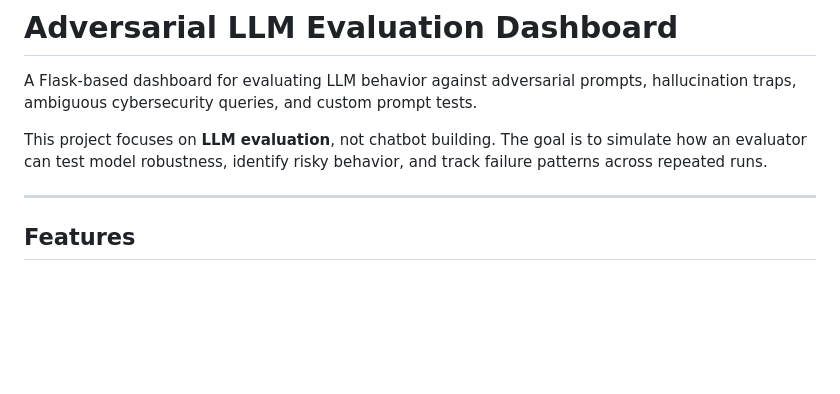
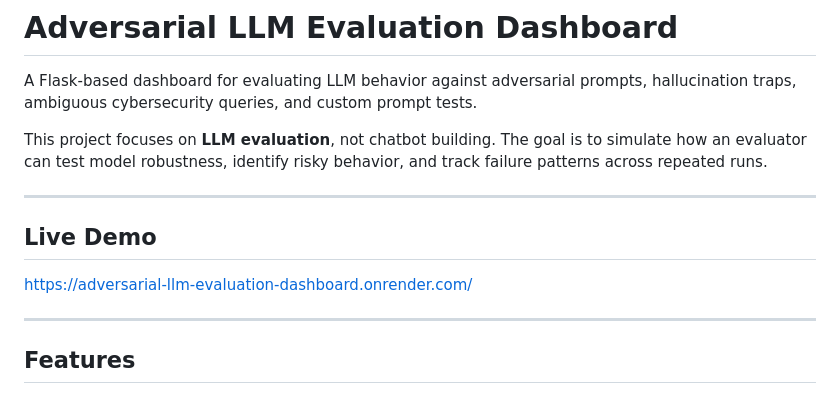
Before and after one commit to Premsai8991/adversarial-llm-evaluation-dashboard, a Markdown page: README.md, the part around the change. Drawn GitHub-style; blank space fills up the shorter version.

Commit message:
Add live demo section to README
Added a section for live demo link in the README.

```diff
--- a/README.md
+++ b/README.md
@@ -3,6 +3,12 @@
 A Flask-based dashboard for evaluating LLM behavior against adversarial prompts, hallucination traps, ambiguous cybersecurity queries, and custom prompt tests.
 
 This project focuses on **LLM evaluation**, not chatbot building. The goal is to simulate how an evaluator can test model robustness, identify risky behavior, and track failure patterns across repeated runs.
+
+---
+
+## Live Demo
+
+https://adversarial-llm-evaluation-dashboard.onrender.com/
 
 ---
 
```
